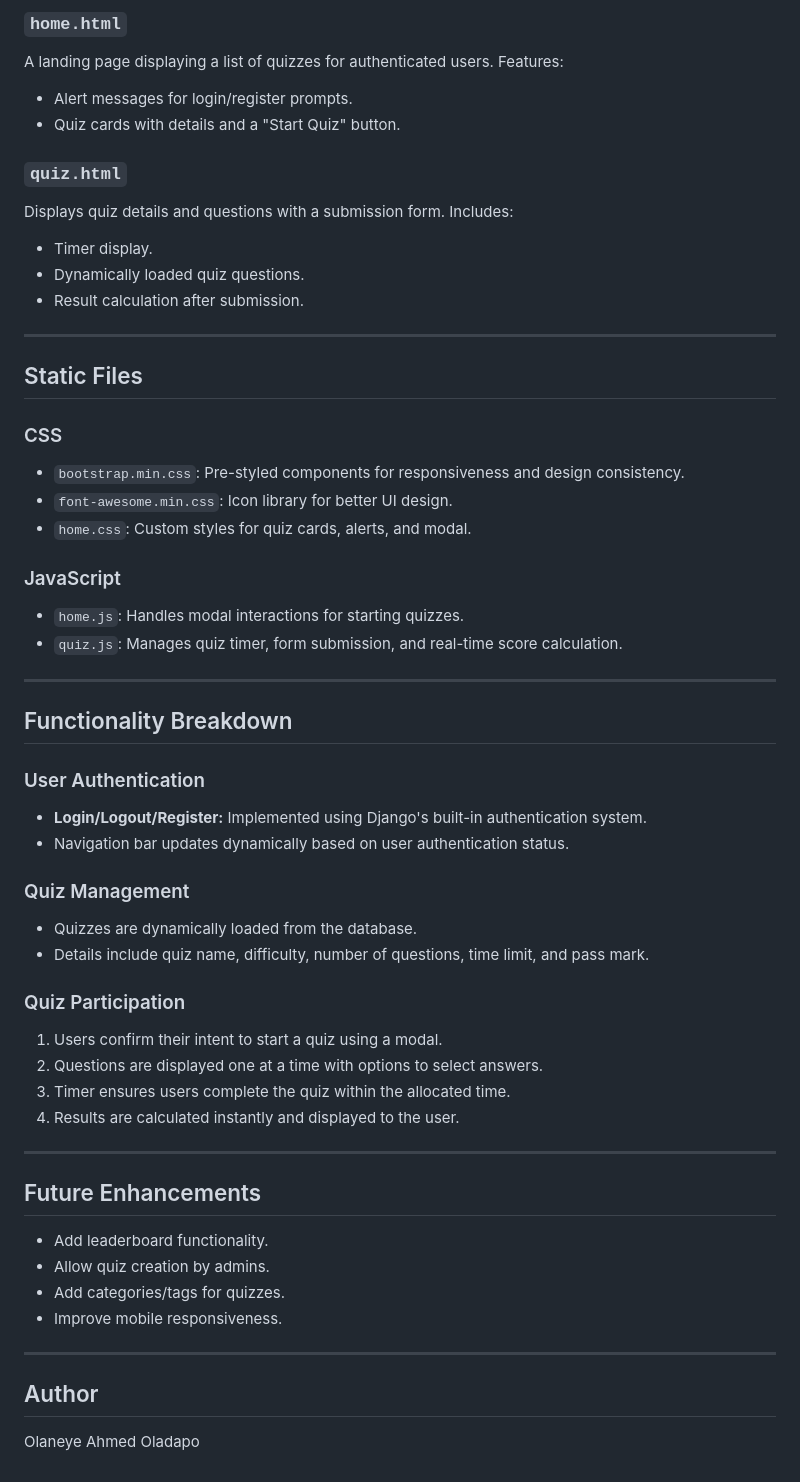
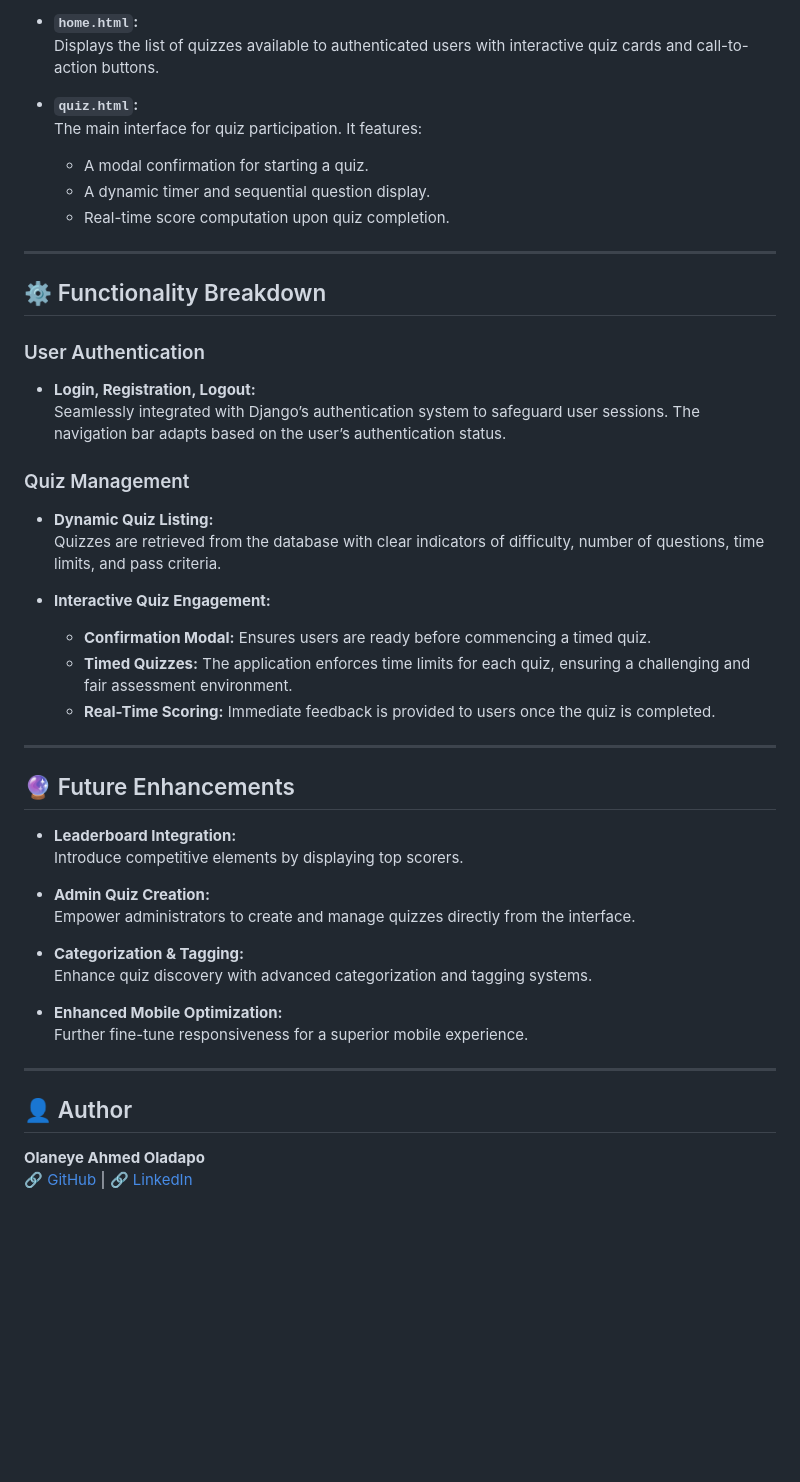
Before and after one commit to Boboahmedino/Quiz-Application, a Markdown page: README.md, the part around the change printed below. GitHub-like rendering; blank space fills up the shorter version.

```diff
--- a/README.md
+++ b/README.md
@@ -133,55 +170,51 @@ The main template containing the navigation bar, meta information, and placehold
 
-### `home.html`
-A landing page displaying a list of quizzes for authenticated users. Features:
-- Alert messages for login/register prompts.
-- Quiz cards with details and a "Start Quiz" button.
+- **`home.html`:**
+  Displays the list of quizzes available to authenticated users with interactive quiz cards and call-to-action buttons.
 
-### `quiz.html`
-Displays quiz details and questions with a submission form. Includes:
-- Timer display.
-- Dynamically loaded quiz questions.
-- Result calculation after submission.
+- **`quiz.html`:**
+  The main interface for quiz participation. It features:
+  - A modal confirmation for starting a quiz.
+  - A dynamic timer and sequential question display.
+  - Real-time score computation upon quiz completion.
 
 ---
 
-## Static Files
+## ⚙️ Functionality Breakdown
 
-### CSS
-- `bootstrap.min.css`: Pre-styled components for responsiveness and design consistency.
-- `font-awesome.min.css`: Icon library for better UI design.
-- `home.css`: Custom styles for quiz cards, alerts, and modal.
+### User Authentication
 
-### JavaScript
-- `home.js`: Handles modal interactions for starting quizzes.
-- `quiz.js`: Manages quiz timer, form submission, and real-time score calculation.
+- **Login, Registration, Logout:**
+  Seamlessly integrated with Django’s authentication system to safeguard user sessions. The navigation bar adapts based on the user’s authentication status.
+
+### Quiz Management
+
+- **Dynamic Quiz Listing:**
+  Quizzes are retrieved from the database with clear indicators of difficulty, number of questions, time limits, and pass criteria.
+
+- **Interactive Quiz Engagement:**
+  - **Confirmation Modal:** Ensures users are ready before commencing a timed quiz.
+  - **Timed Quizzes:** The application enforces time limits for each quiz, ensuring a challenging and fair assessment environment.
+  - **Real-Time Scoring:** Immediate feedback is provided to users once the quiz is completed.
 
 ---
 
-## Functionality Breakdown
+## 🔮 Future Enhancements
 
-### User Authentication
-- **Login/Logout/Register:** Implemented using Django's built-in authentication system.
-- Navigation bar updates dynamically based on user authentication status.
+- **Leaderboard Integration:**
+  Introduce competitive elements by displaying top scorers.
 
-### Quiz Management
-- Quizzes are dynamically loaded from the database.
-- Details include quiz name, difficulty, number of questions, time limit, and pass mark.
+- **Admin Quiz Creation:**
+  Empower administrators to create and manage quizzes directly from the interface.
 
-### Quiz Participation
-1. Users confirm their intent to start a quiz using a modal.
-2. Questions are displayed one at a time with options to select answers.
-3. Timer ensures users complete the quiz within the allocated time.
-4. Results are calculated instantly and displayed to the user.
+- **Categorization & Tagging:**
+  Enhance quiz discovery with advanced categorization and tagging systems.
+
+- **Enhanced Mobile Optimization:**
+  Further fine-tune responsiveness for a superior mobile experience.
 
 ---
 
-## Future Enhancements
-- Add leaderboard functionality.
-- Allow quiz creation by admins.
-- Add categories/tags for quizzes.
-- Improve mobile responsiveness.
+## 👤 Author
 
----
-
-## Author
-Olaneye Ahmed Oladapo
+**Olaneye Ahmed Oladapo**
+🔗 [GitHub](https://github.com/boboahmedino) | 🔗 [LinkedIn](https://www.linkedin.com/in/olaneye/)
```
Also changed, not shown: other parts of README.md (+96 -59 lines).
